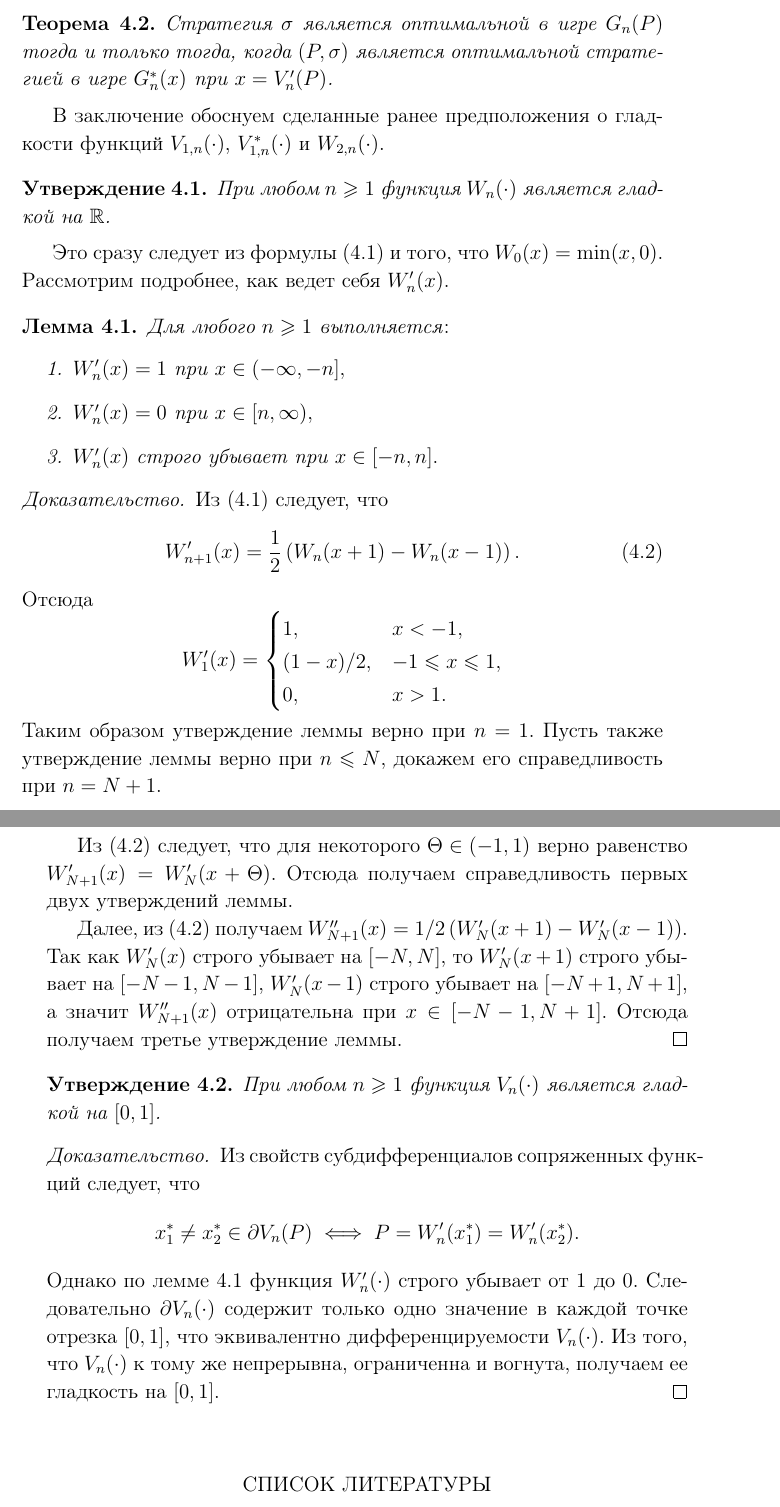
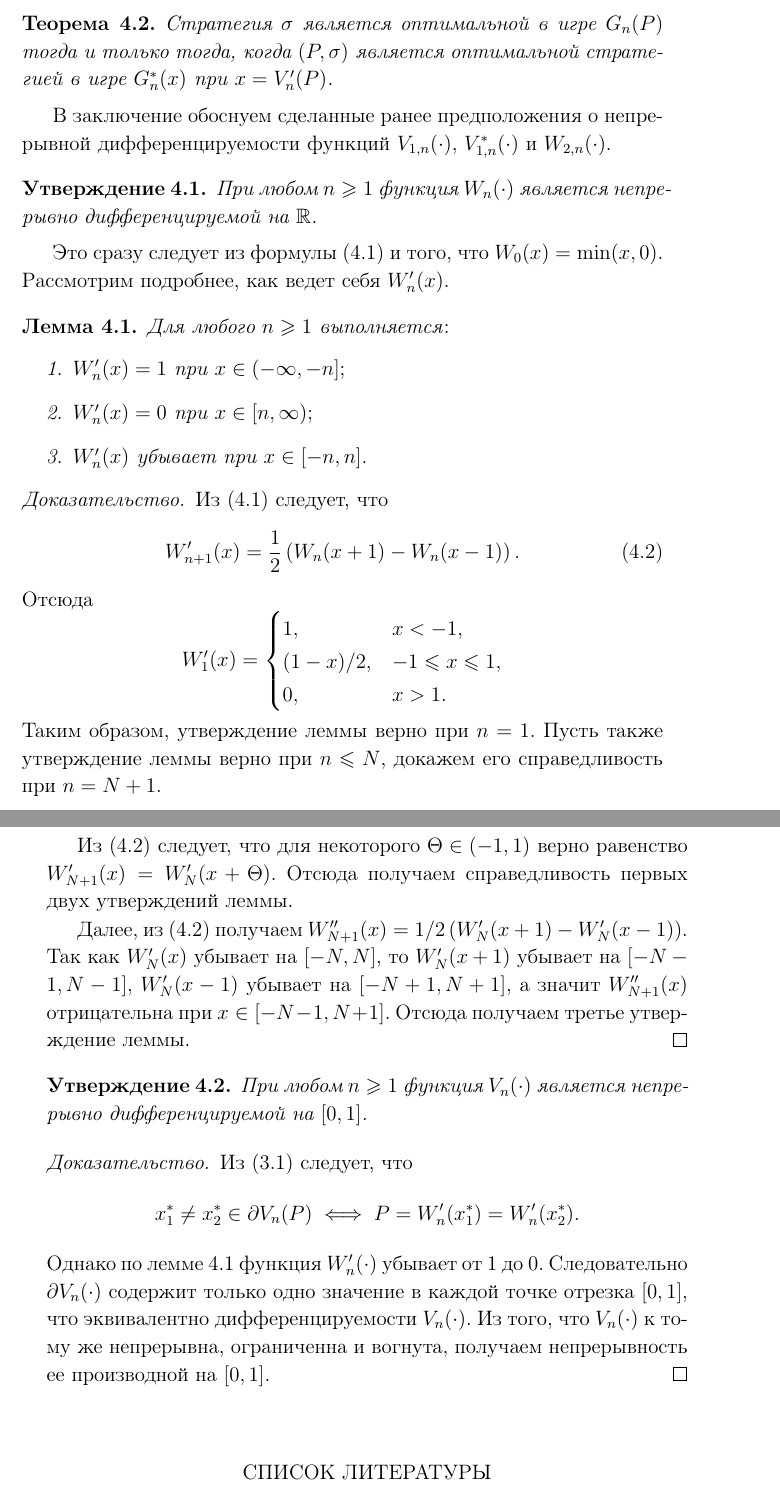
Before and after one commit to ArtemPyanykh/cont-convex-combination-bidding-paper, a LaTeX document (paper.tex): two parts of pages 18 and 19 of 20, joined at a grey line, cut so that both start at the same text. Compiled offline with pdfLaTeX; the source files are stored in an older character set and shown here as Unicode.

Commit message:
Address comment in Value of the Game section

```diff
--- a/paper.tex
+++ b/paper.tex
@@ -846,10 +846,10 @@
   Стратегия $\sigma$ является оптимальной в игре $G_n(P)$ тогда и только тогда, когда $(P, \sigma)$ является оптимальной стратегией в игре $G_n^*(x)$ при $x = V_n'(P)$.
 \end{theorem}
 
-В заключение обоснуем сделанные ранее предположения о гладкости функций $V_{1,n}(\cdot)$, $V_{1,n}^*(\cdot)$ и $W_{2,n}(\cdot)$.
+В заключение обоснуем сделанные ранее предположения о непрерывной дифференцируемости функций $V_{1,n}(\cdot)$, $V_{1,n}^*(\cdot)$ и $W_{2,n}(\cdot)$.
 
 \begin{utver}
-  При любом $n \geqslant 1$ функция $W_n(\cdot)$ является гладкой на $\mathbb{R}$.
+  При любом $n \geqslant 1$ функция $W_n(\cdot)$ является непрерывно дифференцируемой на $\mathbb{R}$.
 \end{utver}
 Это сразу следует из формулы \eqref{eq:W:recursive} и того, что $W_0(x) = \min(x, 0)$.
 Рассмотрим подробнее, как ведет себя $W_n'(x)$.
@@ -858,11 +858,11 @@
   Для любого $n \geqslant 1$ выполняется\textnormal{:}
   \begin{enumerate}
     \item
-      $W_n'(x) = 1$ при $x \in (-\infty, -n],$
+      $W_n'(x) = 1$ при $x \in (-\infty, -n];$
     \item
-      $W_n'(x) = 0$ при $x \in [n, \infty),$
+      $W_n'(x) = 0$ при $x \in [n, \infty);$
     \item
-      $W_n'(x)$ строго убывает при $x \in [-n, n].$
+      $W_n'(x)$ убывает при $x \in [-n, n].$
   \end{enumerate}
 \end{lemma}
 \begin{proof}
@@ -879,26 +879,26 @@
       0, &x > 1.
     \end{cases}
   \end{equation*}
-  Таким образом утверждение леммы верно при $n = 1$. Пусть также утверждение леммы верно при $n \leqslant N$, докажем его справедливость при $n = N + 1$.
+  Таким образом, утверждение леммы верно при $n = 1$. Пусть также утверждение леммы верно при $n \leqslant N$, докажем его справедливость при $n = N + 1$.
 
   Из \eqref{eq:W':recursive} следует, что для некоторого $\Theta \in (-1,1)$ верно равенство $W_{N+1}'(x) = W_{N}'(x + \Theta)$.
   Отсюда получаем справедливость первых двух утверждений леммы.
 
   Далее, из \eqref{eq:W':recursive} получаем $W_{N+1}''(x) = 1/2 \left( W_{N}'(x + 1) - W_{N}'(x - 1) \right)$.
-  Так как $W_N'(x)$ строго убывает на $[-N, N]$, то $W_N'(x + 1)$ строго убывает на $[-N-1, N - 1]$, $W_N'(x - 1)$ строго убывает на $[-N + 1, N+1]$, а значит $W_{N+1}''(x)$ отрицательна при $x \in [-N-1, N+1]$. Отсюда получаем третье утверждение леммы.
+  Так как $W_N'(x)$ убывает на $[-N, N]$, то $W_N'(x + 1)$ убывает на $[-N-1, N - 1]$, $W_N'(x - 1)$ убывает на $[-N + 1, N+1]$, а значит $W_{N+1}''(x)$ отрицательна при $x \in [-N-1, N+1]$. Отсюда получаем третье утверждение леммы.
 \end{proof}
 
 \begin{utver}
-  При любом $n \geqslant 1$ функция $V_n(\cdot)$ является гладкой на $[0, 1]$.
+  При любом $n \geqslant 1$ функция $V_n(\cdot)$ является непрерывно дифференцируемой на $[0, 1]$.
 \end{utver}
 \begin{proof}
-  Из свойств субдифференциалов сопряженных функций следует, что
+  Из \eqref{eq:subdifferential:props} следует, что
   \begin{equation*}
   x_1^* \neq x_2^* \in \partial V_n(P) \iff P = W_n'(x_1^*) = W_n'(x_2^*).
   \end{equation*}
-  Однако по лемме \ref{lemma:W':props} функция $W_n'(\cdot)$ строго убывает от $1$ до $0$.
+  Однако по лемме \ref{lemma:W':props} функция $W_n'(\cdot)$ убывает от $1$ до $0$.
   Следовательно $\partial V_n(\cdot)$ содержит только одно значение в каждой точке отрезка $[0, 1]$, что эквивалентно дифференцируемости $V_n(\cdot)$.
-  Из того, что $V_n(\cdot)$ к тому же непрерывна, ограниченна и вогнута, получаем ее гладкость на $[0, 1]$.
+  Из того, что $V_n(\cdot)$ к тому же непрерывна, ограниченна и вогнута, получаем непрерывность ее производной на $[0, 1]$.
 \end{proof}
 
 
```
Also changed, not shown: paper.pdf, paper.tex (9 more changed lines).
